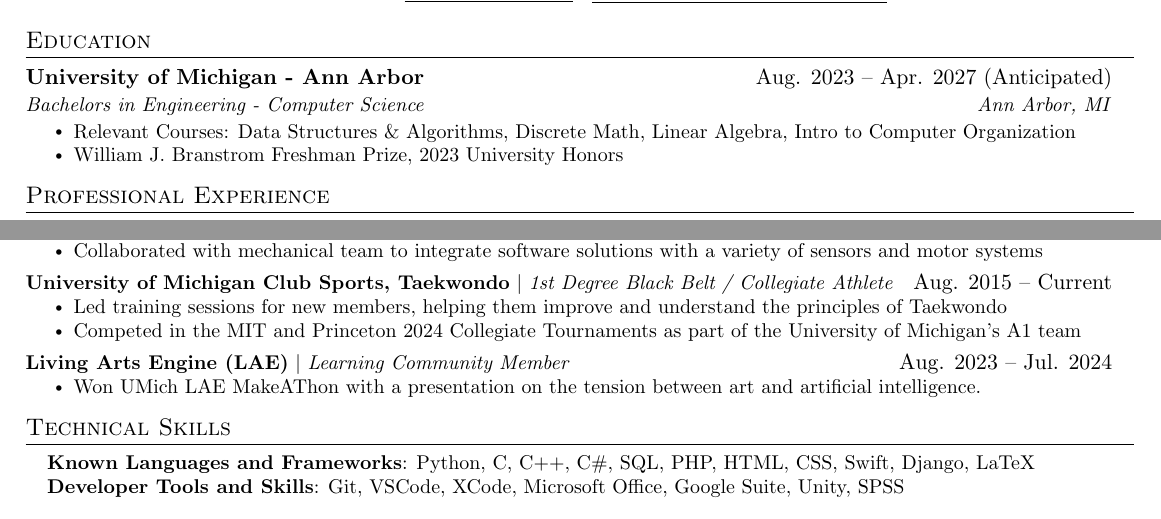
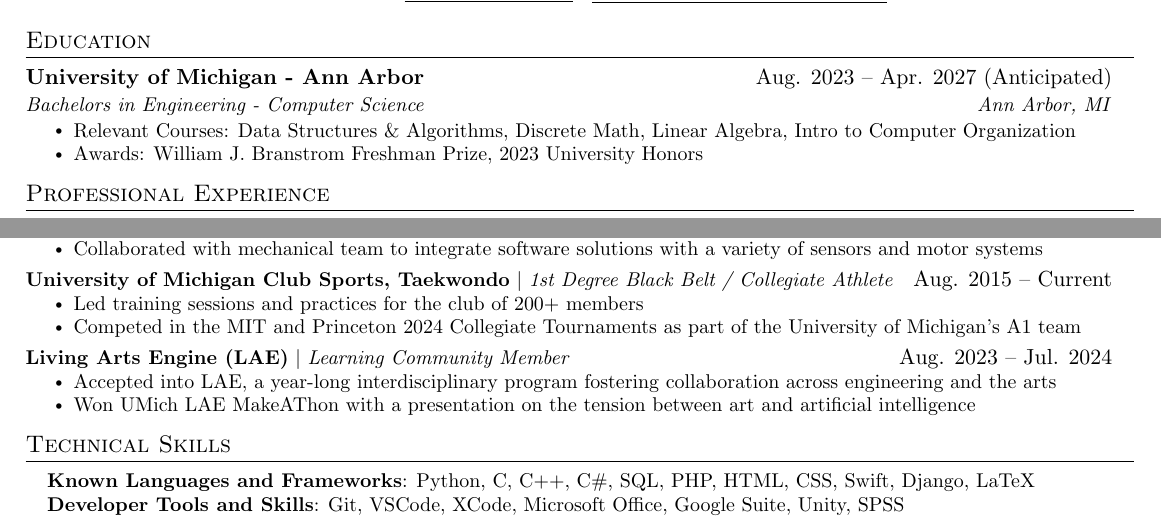
Before and after one commit to JoshGus/WhoAmI, a LaTeX document (main.tex): two parts of the page, joined at a grey line, cut so that both start at the same text. Compiled offline with pdfLaTeX.

Commit message:
Update main.tex
fixed minor details

```diff
--- a/main.tex
+++ b/main.tex
@@ -126,7 +126,7 @@
       % PRESENTED INFORMATION FOR THE UI TEAM???
       \resumeItemListStart
         \resumeItem{Relevant Courses: Data Structures \& Algorithms, Discrete Math, Linear Algebra, Intro to Computer Organization }
-        \resumeItem{William J. Branstrom Freshman Prize, 2023 University Honors}
+        \resumeItem{Awards: William J. Branstrom Freshman Prize, 2023 University Honors}
       \resumeItemListEnd
 \resumeSubHeadingListEnd
 %GAPS
@@ -218,14 +218,15 @@
         \resumeProjectHeading
           {\textbf{University of Michigan Club Sports, Taekwondo} $|$ \emph{1st Degree Black Belt / Collegiate Athlete}}{Aug. 2015 -- Current}
           \resumeItemListStart
-            \resumeItem{Led training sessions for new members, helping them improve and understand the principles of Taekwondo}
+            \resumeItem{Led training sessions and practices for the club of 200+ members}
             \resumeItem{Competed in the MIT and Princeton 2024 Collegiate Tournaments as part of the University of Michigan's A1 team}
           \resumeItemListEnd
 
         \resumeProjectHeading
           {\textbf{Living Arts Engine (LAE)} $|$ \emph{Learning Community Member}}{Aug. 2023 -- Jul. 2024}
           \resumeItemListStart
-            \resumeItem{Won UMich LAE MakeAThon with a presentation on the tension between art and artificial intelligence.}
+            \resumeItem{Accepted into LAE, a year-long interdisciplinary program fostering collaboration across engineering and the arts}
+            \resumeItem{Won UMich LAE MakeAThon with a presentation on the tension between art and artificial intelligence}
           \resumeItemListEnd
 
     \resumeSubHeadingListEnd
```
